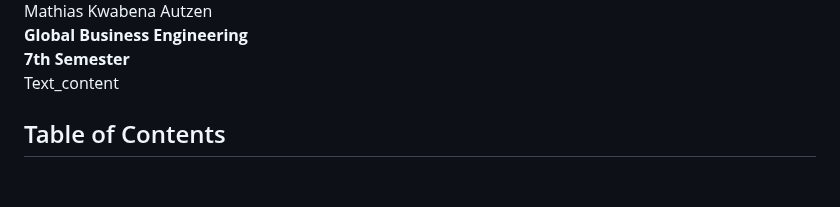
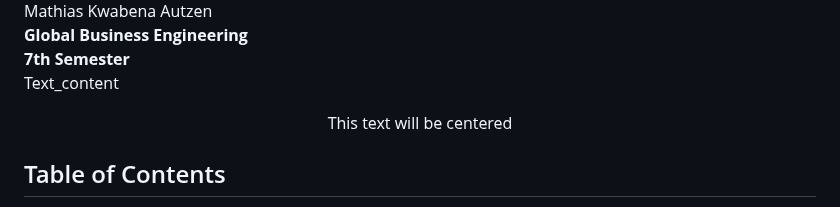
Before and after one commit to Mar7inD/DND_Course_Project, a Markdown page: Software_Blog/1.Project Formulation & Initial Requirements.md, the part around the change. Rendered like a GitHub page; blank space fills up the shorter version.

```diff
--- a/Software_Blog/1.Project Formulation & Initial Requirements.md
+++ b/Software_Blog/1.Project Formulation & Initial Requirements.md
@@ -26,6 +26,7 @@
 </div>
 
 <p style="text-align:center;">Text_content</p>
+<center>This text will be centered</center>
 
 ## Table of Contents
 
```
